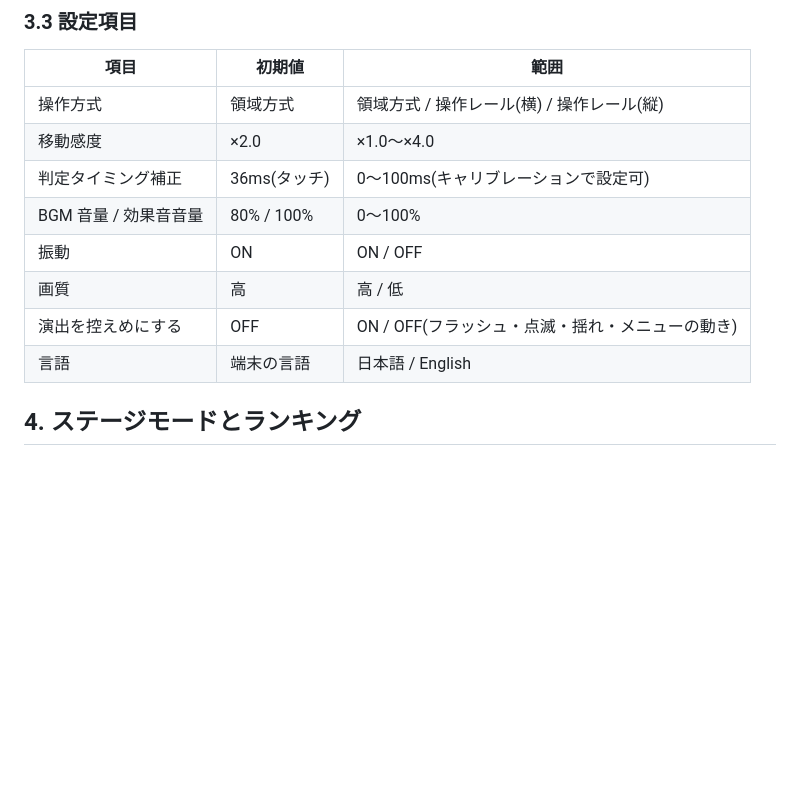
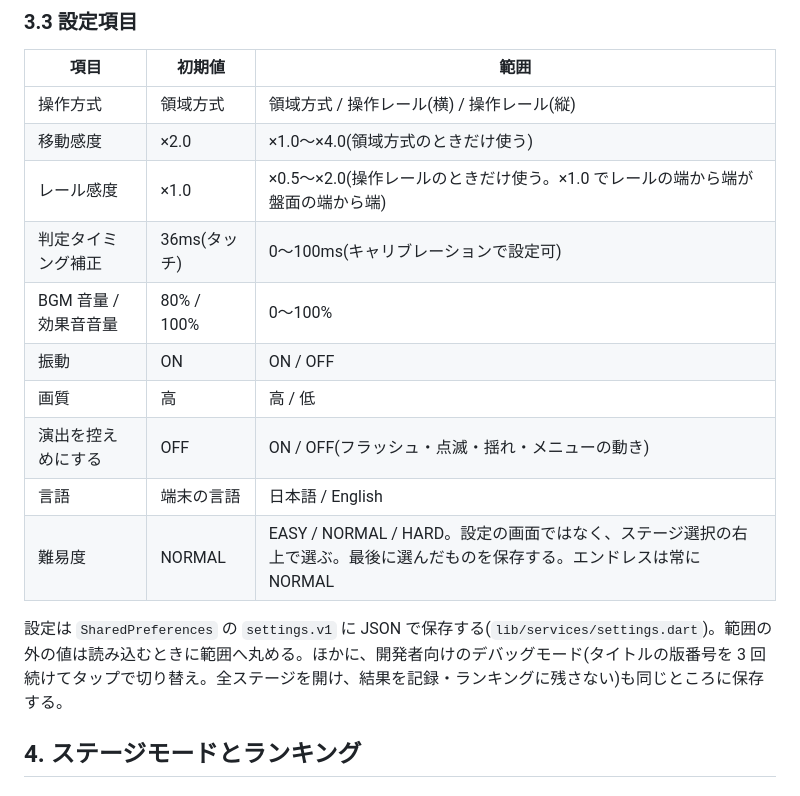
Before and after one commit to mokkosu-works/parry-break, a Markdown page: docs/native-app-spec.md, the part around one of its changes. GitHub-like rendering; blank space fills up the shorter version.

```diff
--- a/docs/native-app-spec.md
+++ b/docs/native-app-spec.md
@@ -68,13 +68,17 @@ Oct 4, 2026 · @watsuwo
 | 項目 | 初期値 | 範囲 |
 | --- | --- | --- |
 | 操作方式 | 領域方式 | 領域方式 / 操作レール(横) / 操作レール(縦) |
-| 移動感度 | ×2.0 | ×1.0〜×4.0 |
+| 移動感度 | ×2.0 | ×1.0〜×4.0(領域方式のときだけ使う) |
+| レール感度 | ×1.0 | ×0.5〜×2.0(操作レールのときだけ使う。×1.0 でレールの端から端が盤面の端から端) |
 | 判定タイミング補正 | 36ms(タッチ) | 0〜100ms(キャリブレーションで設定可) |
 | BGM 音量 / 効果音音量 | 80% / 100% | 0〜100% |
 | 振動 | ON | ON / OFF |
 | 画質 | 高 | 高 / 低 |
 | 演出を控えめにする | OFF | ON / OFF(フラッシュ・点滅・揺れ・メニューの動き) |
 | 言語 | 端末の言語 | 日本語 / English |
+| 難易度 | NORMAL | EASY / NORMAL / HARD。設定の画面ではなく、ステージ選択の右上で選ぶ。最後に選んだものを保存する。エンドレスは常に NORMAL |
+
+設定は `SharedPreferences` の `settings.v1` に JSON で保存する(`lib/services/settings.dart`)。範囲の外の値は読み込むときに範囲へ丸める。ほかに、開発者向けのデバッグモード(タイトルの版番号を 3 回続けてタップで切り替え。全ステージを開け、結果を記録・ランキングに残さない)も同じところに保存する。
 
 ## 4. ステージモードとランキング
 
```
Also changed, not shown: other parts of docs/native-app-spec.md (+27 -15 lines).
